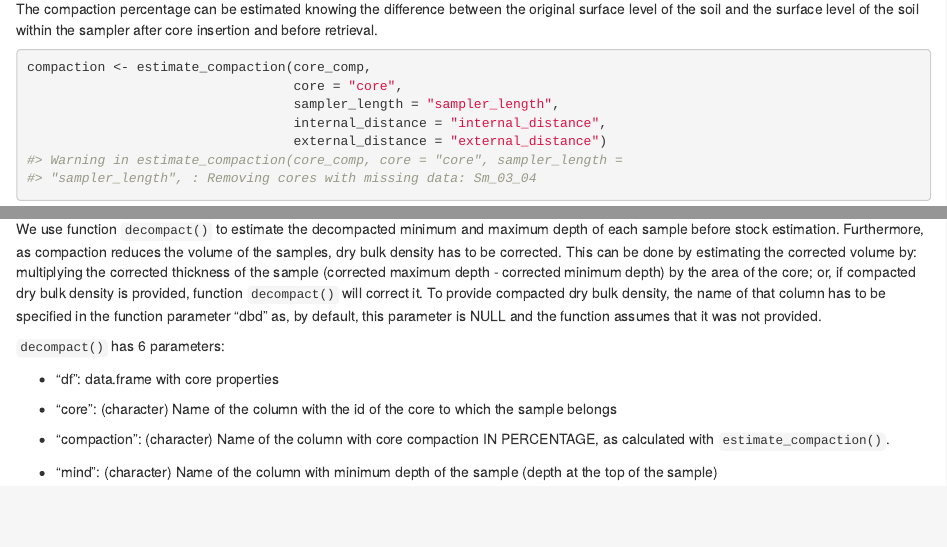
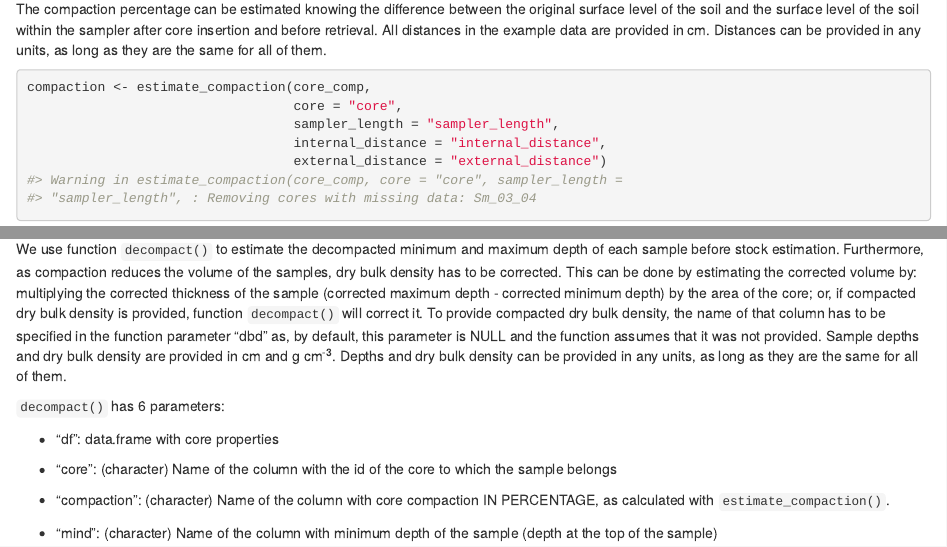
Before and after one commit to EcologyR/BlueCarbon, an R Markdown document (vignettes/articles/Tutorial.Rmd): the page in a window 1100 px wide, from 980 px down, and a second part further down, joined at a grey line. Rendered offline with R 4.5, knitr and Pandoc, with nearby package versions; some code elsewhere in the file could not run offline.

Commit message:
clarifications about units

````diff
--- a/vignettes/articles/Tutorial.Rmd
+++ b/vignettes/articles/Tutorial.Rmd
@@ -36,6 +37,8 @@ Many field methods to extract soil cores can lead to the compaction of the mater
 ![](images/compaction-01.png){width="497"}
 
 The compaction percentage can be estimated knowing the difference between the original surface level of the soil and the surface level of the soil within the sampler after core insertion and before retrieval.
+All distances in the example data are provided in cm.
+Distances can be provided in any units, as long as they are the same for all of them.
 
 ```{r}
 compaction <- estimate_compaction(core_comp,
@@ -69,6 +72,8 @@ We use function `decompact()` to estimate the decompacted minimum and maximum de
 Furthermore, as compaction reduces the volume of the samples, dry bulk density has to be corrected.
 This can be done by estimating the corrected volume by: multiplying the corrected thickness of the sample (corrected maximum depth - corrected minimum depth) by the area of the core; or, if compacted dry bulk density is provided, function `decompact()` will correct it.
 To provide compacted dry bulk density, the name of that column has to be specified in the function parameter "dbd" as, by default, this parameter is NULL and the function assumes that it was not provided.
+Sample depths and dry bulk density are provided in cm and g cm^-3^.
+Depths and dry bulk density can be provided in any units, as long as they are the same for all of them.
 
 `decompact()` has 6 parameters:
 
````
Also changed, not shown: vignettes/articles/Tutorial.Rmd (6 more changed lines).
